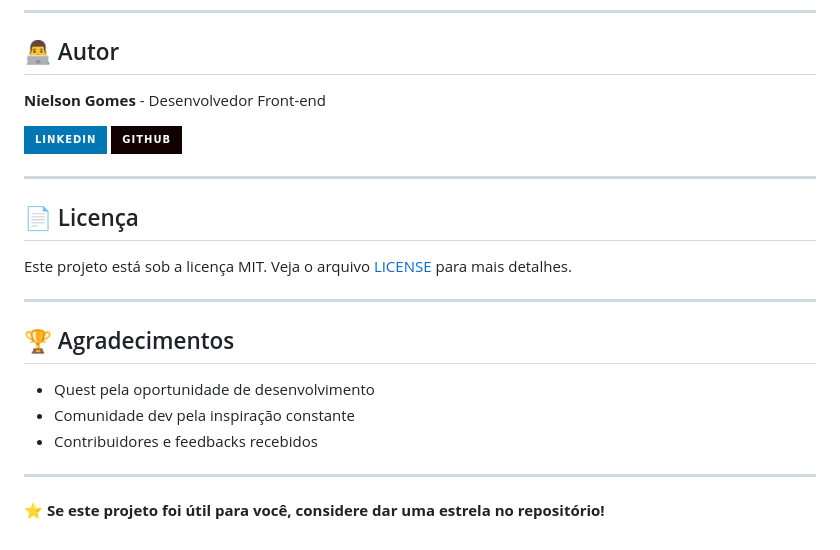
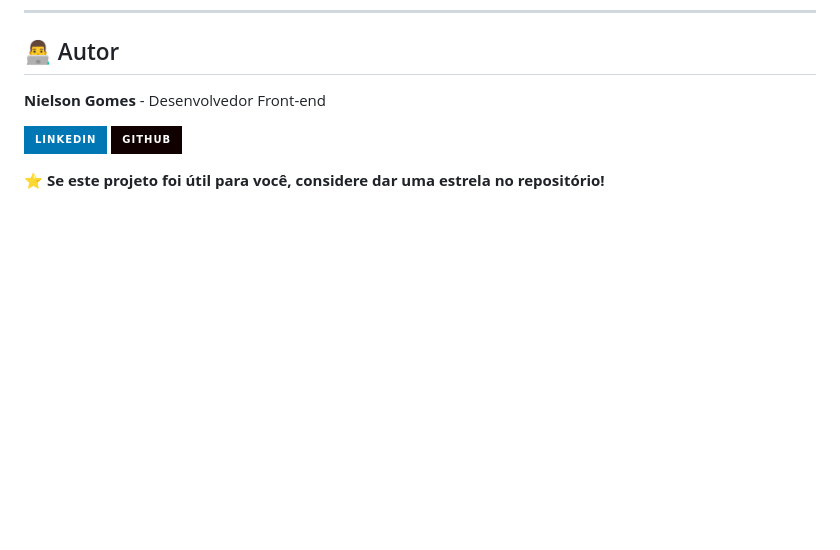
Before and after one commit to nielsongomesdev/Quest-JavaScript-Intermediario, a Markdown page: README.md, the part around the change. GitHub-like rendering; badges without logos; blank space fills up the shorter version.

Commit message:
removido seção de licença e agradecimentos do README.md

```diff
--- a/README.md
+++ b/README.md
@@ -101,20 +101,5 @@ Quest-JavaScript-Intermediário/
 [![LinkedIn](https://img.shields.io/badge/LinkedIn-0077B5?style=for-the-badge&logo=linkedin&logoColor=white)](https://linkedin.com/in/nielson-gomes-29a8a2349)
 [![GitHub](https://img.shields.io/badge/GitHub-100000?style=for-the-badge&logo=github&logoColor=white)](https://github.com/nielsongomesdev)
 
----
-
-## 📄 Licença
-
-Este projeto está sob a licença MIT. Veja o arquivo [LICENSE](LICENSE) para mais detalhes.
-
----
-
-## 🏆 Agradecimentos
-
-- Quest pela oportunidade de desenvolvimento
-- Comunidade dev pela inspiração constante
-- Contribuidores e feedbacks recebidos
-
----
 
 ⭐ **Se este projeto foi útil para você, considere dar uma estrela no repositório!**
```
